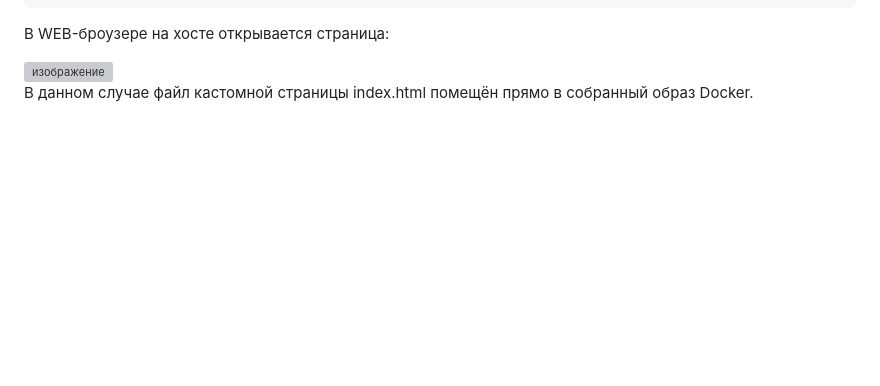
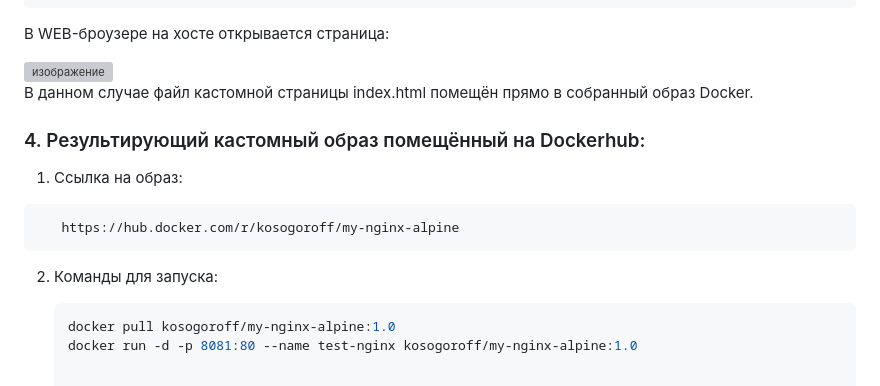
Before and after one commit to kosogoroff/OTUS_Linux_Admin_course, a Markdown page: Lesson#19_DZ/README.md, the part around the change. GitHub-like rendering; blank space fills up the shorter version; grey boxes are pictures that could not be loaded.

````diff
--- a/Lesson#19_DZ/README.md
+++ b/Lesson#19_DZ/README.md
@@ -208,3 +208,18 @@ f8929b8a6ab1   my-nginx-alpine:1.0   "nginx -g 'daemon of…"   23 hours ago   U
 
 
 В данном случае файл кастомной страницы index.html помещён прямо в собранный образ Docker.
+
+
+### 4. Результирующий кастомный образ помещённый на Dockerhub:
+
+1. Ссылка на образ:
+
+```
+   https://hub.docker.com/r/kosogoroff/my-nginx-alpine
+```
+
+2. Команды для запуска:
+
+   ```bash
+   docker pull kosogoroff/my-nginx-alpine:1.0
+   docker run -d -p 8081:80 --name test-nginx kosogoroff/my-nginx-alpine:1.0
````
